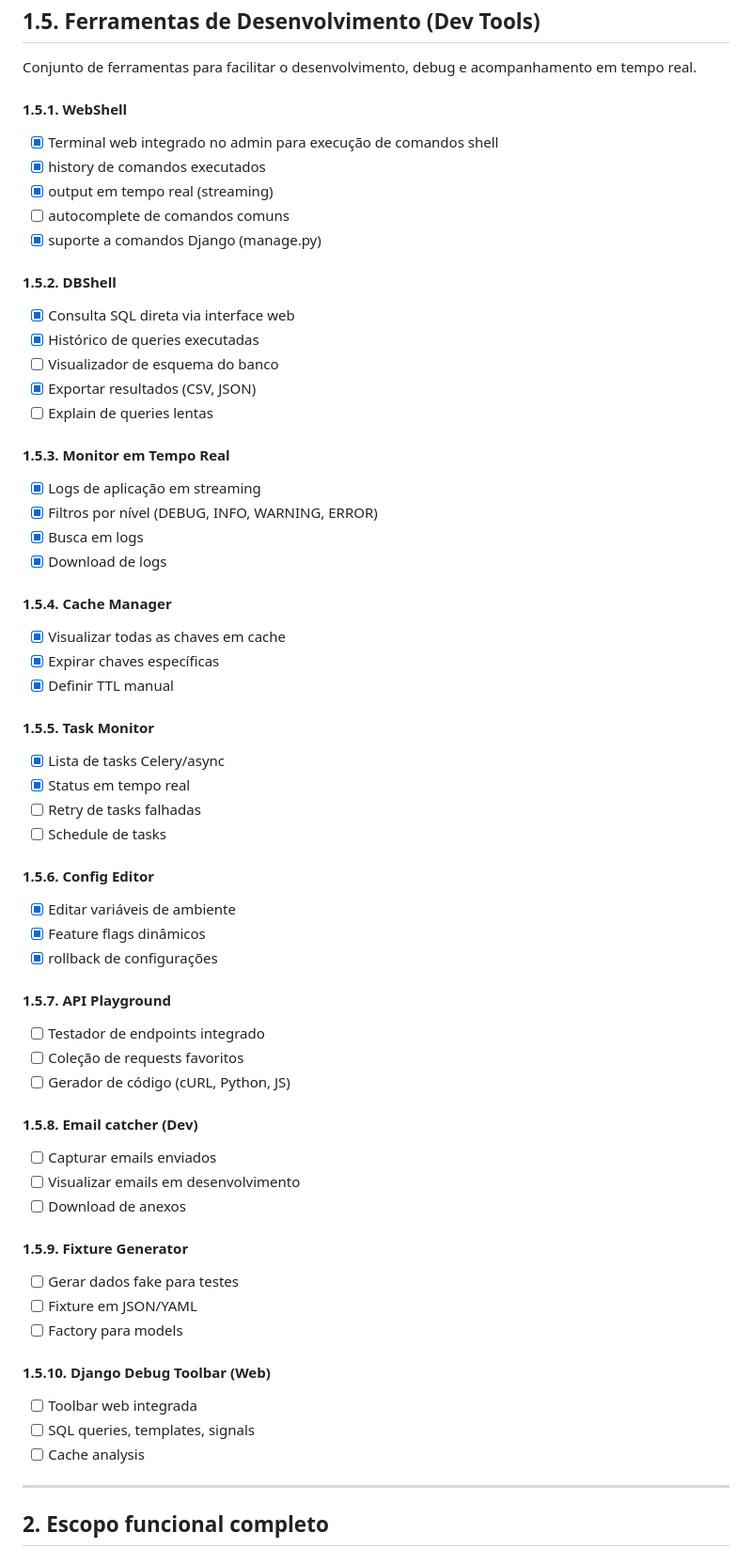
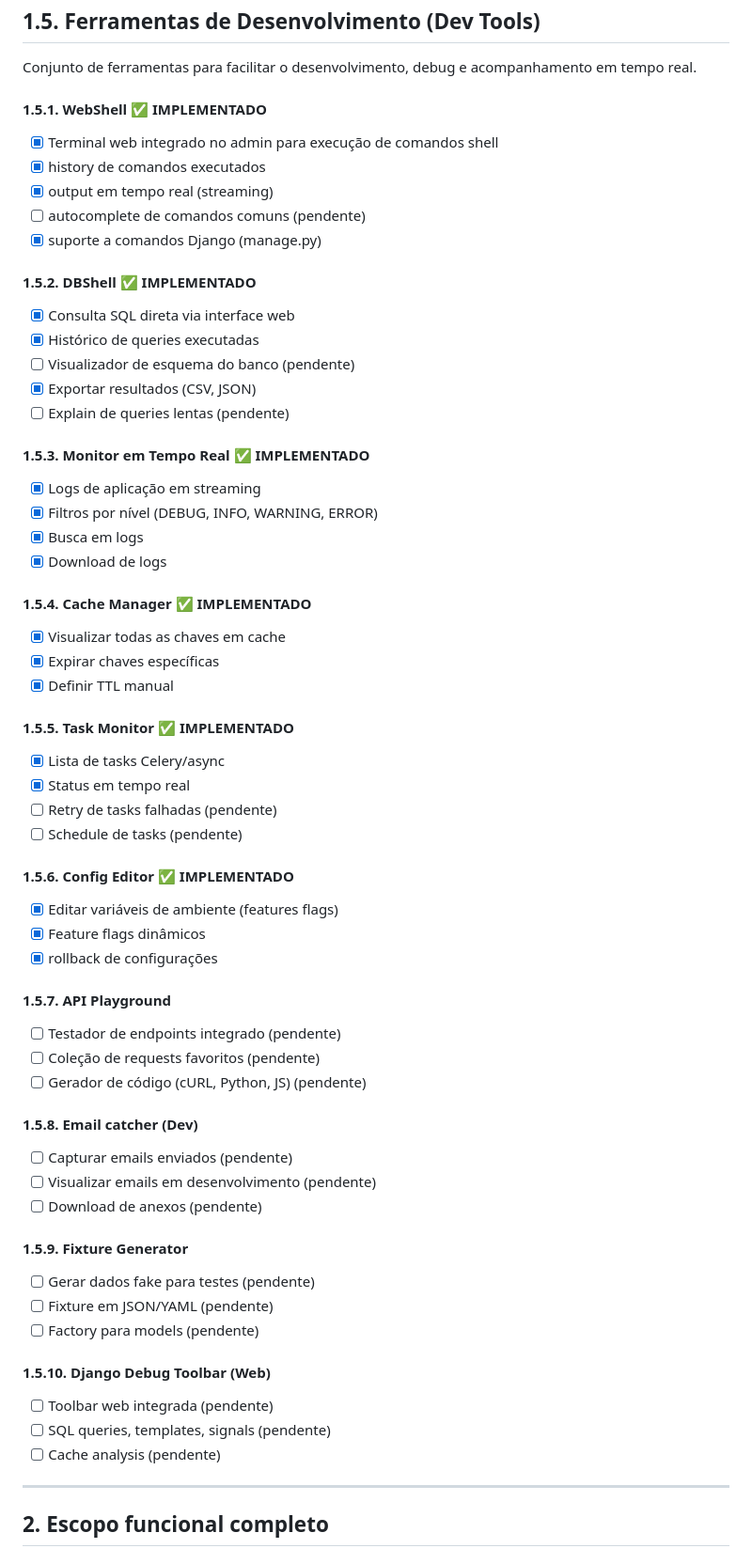
Before and after one commit to guedes-jr/Django-NextJS-Nexo, a Markdown page: plano_plataforma_investimentos.md, the part around the change. Shown at 94% size. GitHub-like rendering.

```diff
--- a/plano_plataforma_investimentos.md
+++ b/plano_plataforma_investimentos.md
@@ -37,61 +37,61 @@ A recomendação prática é iniciar com **Nível 1 + Nível 2**, deixando a arq
 
 Conjunto de ferramentas para facilitar o desenvolvimento, debug e acompanhamento em tempo real.
 
-#### 1.5.1. WebShell
+#### 1.5.1. WebShell ✅ IMPLEMENTADO
 - [x] Terminal web integrado no admin para execução de comandos shell
 - [x] history de comandos executados
 - [x] output em tempo real (streaming)
-- [ ] autocomplete de comandos comuns
+- [ ] autocomplete de comandos comuns (pendente)
 - [x] suporte a comandos Django (manage.py)
 
-#### 1.5.2. DBShell
+#### 1.5.2. DBShell ✅ IMPLEMENTADO
 - [x] Consulta SQL direta via interface web
 - [x] Histórico de queries executadas
-- [ ] Visualizador de esquema do banco
+- [ ] Visualizador de esquema do banco (pendente)
 - [x] Exportar resultados (CSV, JSON)
-- [ ] Explain de queries lentas
+- [ ] Explain de queries lentas (pendente)
 
-#### 1.5.3. Monitor em Tempo Real
+#### 1.5.3. Monitor em Tempo Real ✅ IMPLEMENTADO
 - [x] Logs de aplicação em streaming
 - [x] Filtros por nível (DEBUG, INFO, WARNING, ERROR)
 - [x] Busca em logs
 - [x] Download de logs
 
-#### 1.5.4. Cache Manager
+#### 1.5.4. Cache Manager ✅ IMPLEMENTADO
 - [x] Visualizar todas as chaves em cache
 - [x] Expirar chaves específicas
 - [x] Definir TTL manual
 
-#### 1.5.5. Task Monitor
+#### 1.5.5. Task Monitor ✅ IMPLEMENTADO
 - [x] Lista de tasks Celery/async
 - [x] Status em tempo real
-- [ ] Retry de tasks falhadas
-- [ ] Schedule de tasks
+- [ ] Retry de tasks falhadas (pendente)
+- [ ] Schedule de tasks (pendente)
 
-#### 1.5.6. Config Editor
-- [x] Editar variáveis de ambiente
+#### 1.5.6. Config Editor ✅ IMPLEMENTADO
+- [x] Editar variáveis de ambiente (features flags)
 - [x] Feature flags dinâmicos
 - [x] rollback de configurações
 
 #### 1.5.7. API Playground
-- [ ] Testador de endpoints integrado
-- [ ] Coleção de requests favoritos
-- [ ] Gerador de código (cURL, Python, JS)
+- [ ] Testador de endpoints integrado (pendente)
+- [ ] Coleção de requests favoritos (pendente)
+- [ ] Gerador de código (cURL, Python, JS) (pendente)
 
 #### 1.5.8. Email catcher (Dev)
-- [ ] Capturar emails enviados
-- [ ] Visualizar emails em desenvolvimento
-- [ ] Download de anexos
+- [ ] Capturar emails enviados (pendente)
+- [ ] Visualizar emails em desenvolvimento (pendente)
+- [ ] Download de anexos (pendente)
 
 #### 1.5.9. Fixture Generator
-- [ ] Gerar dados fake para testes
-- [ ] Fixture em JSON/YAML
-- [ ] Factory para models
+- [ ] Gerar dados fake para testes (pendente)
+- [ ] Fixture em JSON/YAML (pendente)
+- [ ] Factory para models (pendente)
 
 #### 1.5.10. Django Debug Toolbar (Web)
-- [ ] Toolbar web integrada
-- [ ] SQL queries, templates, signals
-- [ ] Cache analysis
+- [ ] Toolbar web integrada (pendente)
+- [ ] SQL queries, templates, signals (pendente)
+- [ ] Cache analysis (pendente)
 
 ---
 
```
Also changed, not shown: README.md (+4 -2 lines), docs/dev-tools.md (added, +166 -0 lines).
